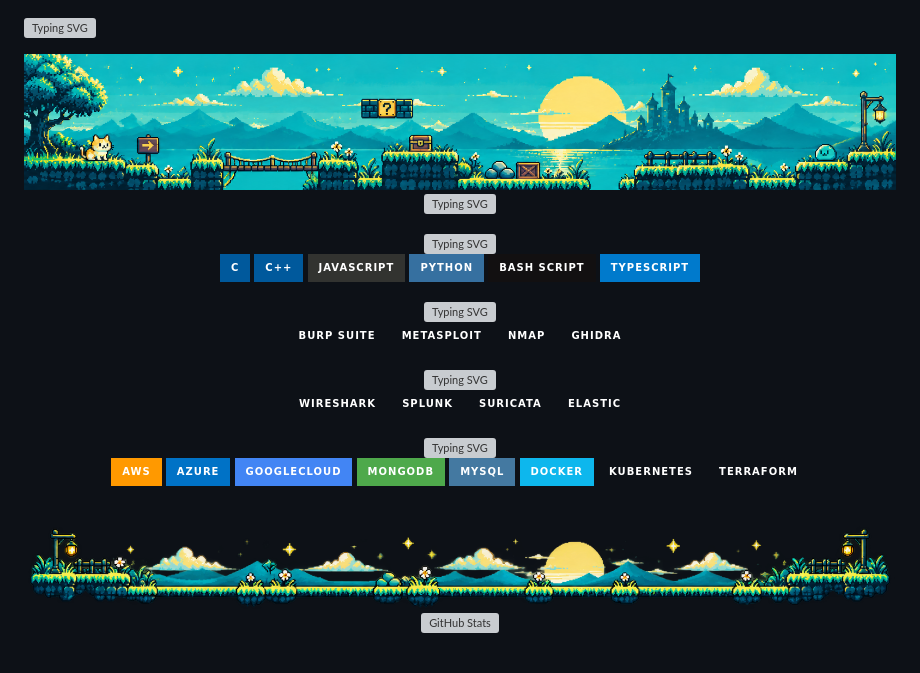
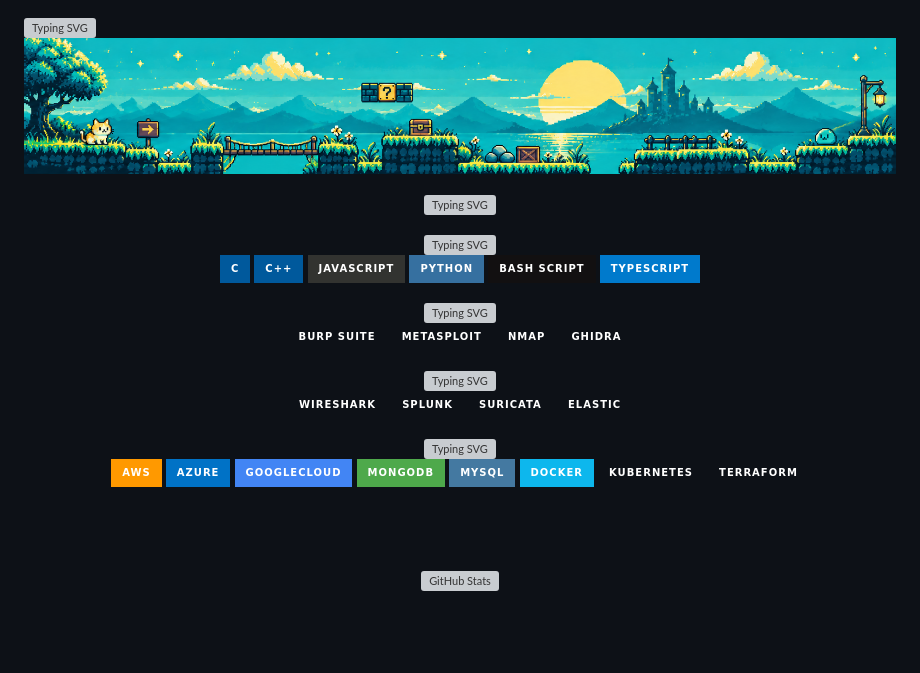
Before and after one commit to HritvikaC/HritvikaC, a Markdown page: README.md, the part around one of its changes. Drawn GitHub-style; badges without logos; blank space fills up the shorter version; grey boxes are pictures that could not be loaded.

```diff
--- a/README.md
+++ b/README.md
@@ -1,9 +1,6 @@
 [![Typing SVG](https://readme-typing-svg.demolab.com?font=Press+Start+2P&size=25&letterSpacing=-1&duration=2000&pause=1500&color=55FFE3&width=435&lines=Hi%2C+I'm+Hritvika;I+build+stuff)](https://git.io/typing-svg)
-
 <img src="assets/retrobanner2.png" />
-
 <br>
-
 <div align="center">
 
 [![Typing SVG](https://readme-typing-svg.demolab.com?font=Press+Start+2P&letterSpacing=-1&duration=1000&pause=1000&color=FFFA61&center=true&repeat=false&width=435&lines=Tech+stack)](https://git.io/typing-svg)
@@ -42,7 +39,5 @@
 <img src="https://img.shields.io/badge/Kubernetes-0D1117?style=for-the-badge&logo=kubernetes&logoColor=88D8C0"/>
 <img src="https://img.shields.io/badge/Terraform-0D1117?style=for-the-badge&logo=terraform&logoColor=88D8C0"/>
 
-<br>
-<img src="assets/separator.png" />
-<br>
+<br><br>
 
```
Also changed, not shown: other parts of README.md (+4 -5 lines).
